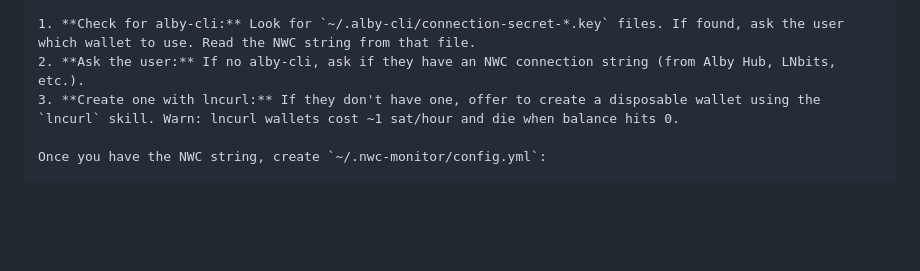
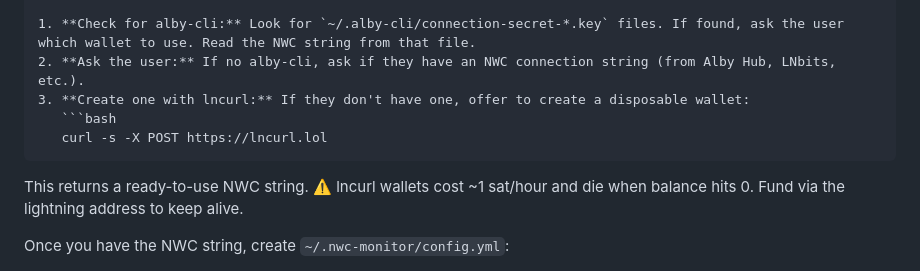
Before and after one commit to claudiomolt/nwc-monitor, a Markdown page: docs/skill.md, the part around the change. GitHub-like rendering; blank space fills up the shorter version.

Commit message:
docs: use lncurl.lol API directly instead of skill dependency

````diff
--- a/docs/skill.md
+++ b/docs/skill.md
@@ -93,7 +93,11 @@ Before creating the config, resolve the NWC connection string:
 
 1. **Check for alby-cli:** Look for `~/.alby-cli/connection-secret-*.key` files. If found, ask the user which wallet to use. Read the NWC string from that file.
 2. **Ask the user:** If no alby-cli, ask if they have an NWC connection string (from Alby Hub, LNbits, etc.).
-3. **Create one with lncurl:** If they don't have one, offer to create a disposable wallet using the `lncurl` skill. Warn: lncurl wallets cost ~1 sat/hour and die when balance hits 0.
+3. **Create one with lncurl:** If they don't have one, offer to create a disposable wallet:
+   ```bash
+   curl -s -X POST https://lncurl.lol
+   ```
+   This returns a ready-to-use NWC string. ⚠️ lncurl wallets cost ~1 sat/hour and die when balance hits 0. Fund via the lightning address to keep alive.
 
 Once you have the NWC string, create `~/.nwc-monitor/config.yml`:
 
````
